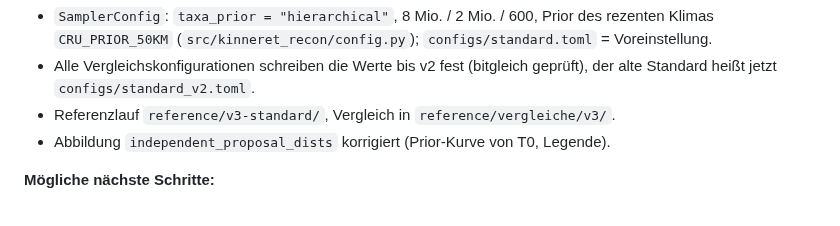
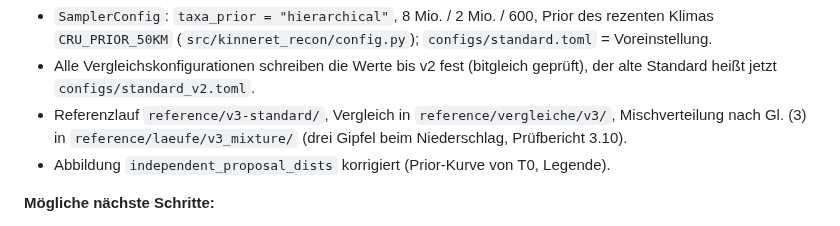
Before and after one commit to TimonNetzel/kinneret_reconstruction_python, a Markdown page: docs/projektstand.md, the part around the change. Drawn GitHub-style.

```diff
--- a/docs/projektstand.md
+++ b/docs/projektstand.md
@@ -152,7 +152,8 @@ Die Ergebnisordner `results/` sind nicht im Repo. Wer Ketten für Neuauswertunge
   `CRU_PRIOR_50KM` (`src/kinneret_recon/config.py`); `configs/standard.toml` = Voreinstellung.
 - Alle Vergleichskonfigurationen schreiben die Werte bis v2 fest (bitgleich geprüft), der alte
   Standard heißt jetzt `configs/standard_v2.toml`.
-- Referenzlauf `reference/v3-standard/`, Vergleich in `reference/vergleiche/v3/`.
+- Referenzlauf `reference/v3-standard/`, Vergleich in `reference/vergleiche/v3/`, Mischverteilung
+  nach Gl. (3) in `reference/laeufe/v3_mixture/` (drei Gipfel beim Niederschlag, Prüfbericht 3.10).
 - Abbildung `independent_proposal_dists` korrigiert (Prior-Kurve von T0, Legende).
 
 **Mögliche nächste Schritte:**
```
Also changed, not shown: docs/pruefbericht.md (+11 -0 lines), docs/abbildungen/mischverteilung_v3.png (added), 5 other files.
